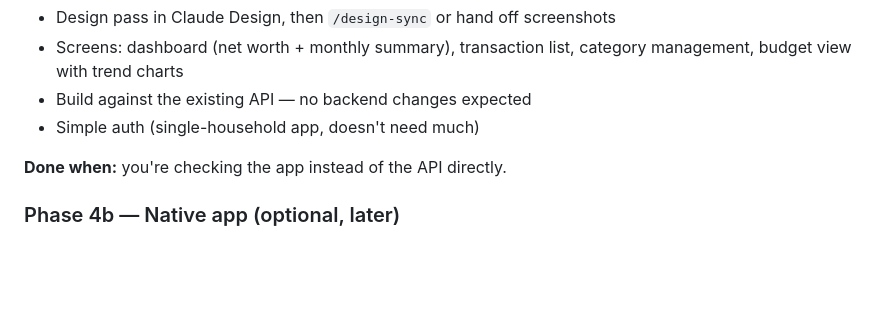
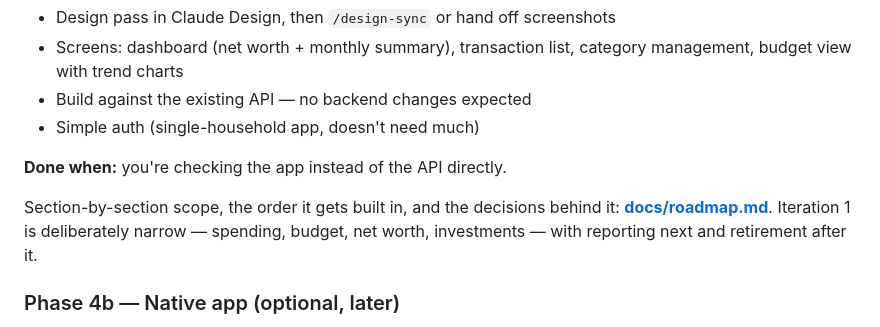
Before and after one commit to yangtaowang1111/household-finance-app, a Markdown page: CLAUDE.md, the part around the change. Rendered like a GitHub page; blank space fills up the shorter version.

```diff
--- a/CLAUDE.md
+++ b/CLAUDE.md
@@ -134,6 +134,11 @@ until then.
 
 **Done when:** you're checking the app instead of the API directly.
 
+Section-by-section scope, the order it gets built in, and the decisions behind
+it: **[docs/roadmap.md](docs/roadmap.md)**. Iteration 1 is deliberately narrow —
+spending, budget, net worth, investments — with reporting next and retirement
+after it.
+
 ### Phase 4b — Native app (optional, later)
 - Expo screens against the same API and database
 - PIN or biometric unlock, push notifications
```
Also changed, not shown: docs/roadmap.md (added, +189 -0 lines).
